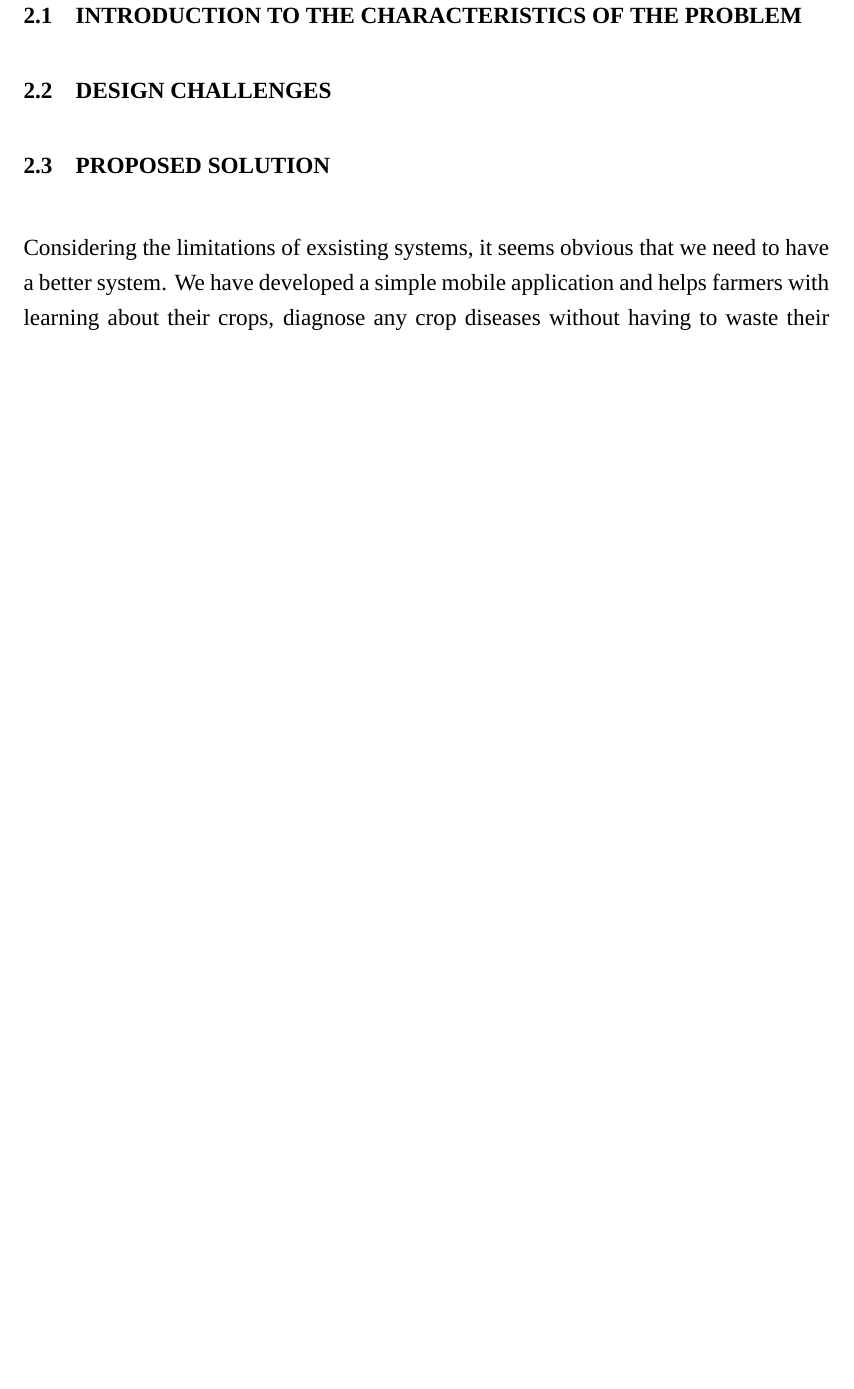
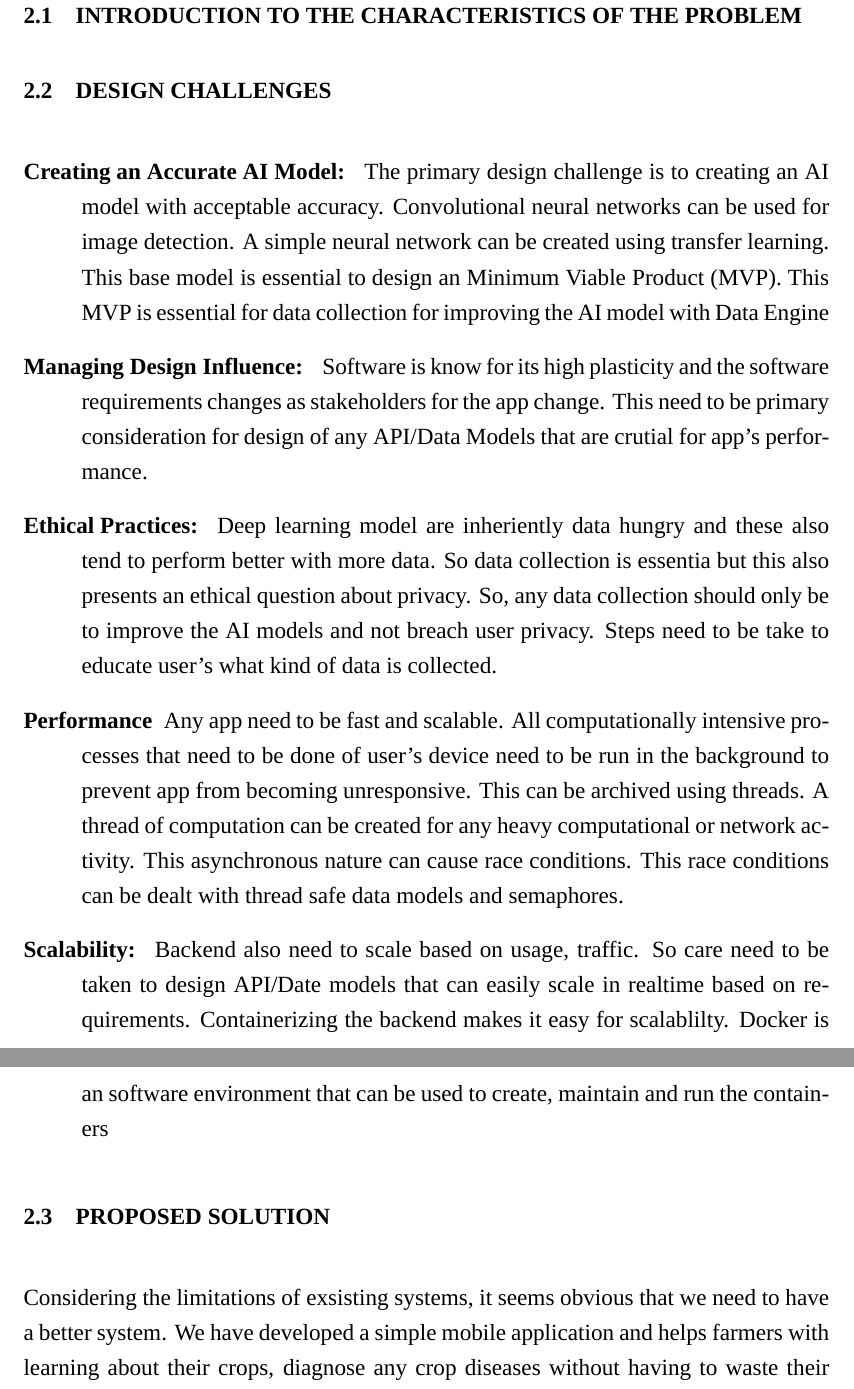
Before and after one commit to bshreddy/Kushagra-Report, a LaTeX thesis (Report.tex, which reads chapters/02_proposed_method.tex): part of page 9 of 16 before the commit and two parts of pages 9 and 10 of 17 after it, the two joined at a grey line, cut so that both start at the same text, the shorter picture padded with empty space. Compiled offline with XeLaTeX; a missing font is replaced by an installed copy or a similar font.

Commit message:
Added design challenges and solution

```diff
--- a/chapters/02_proposed_method.tex
+++ b/chapters/02_proposed_method.tex
@@ -7,6 +7,29 @@
 \section{Introduction to the characteristics of the problem}
 
 \section{Design Challenges}
+\begin{description}
+    \item[Creating an Accurate AI Model: ] The primary design challenge is to creating an AI model with acceptable accuracy. Convolutional
+    neural networks can be used for image detection. A simple neural network can be created using transfer learning. This base model is
+    essential to design an Minimum Viable Product (MVP). This MVP is essential for data collection for improving the AI model with Data
+    Engine
+
+    \item[Managing Design Influence: ] Software is know for its high plasticity and the software requirements changes as stakeholders for
+    the app change. This need to be primary consideration for design of any API/Data Models that are crutial for app's performance.
+
+    \item[Ethical Practices: ] Deep learning model are inheriently data hungry and these also tend to perform better with more data. So
+    data collection is essentia but this also presents an ethical question about privacy. So, any data collection should only be to
+    improve the AI models and not breach user privacy. Steps need to be take to educate user's what kind of data is collected.
+
+    \item[Performance] Any app need to be fast and scalable. All computationally intensive processes that need to be
+    done of user's device need to be run in the background to prevent app from becoming unresponsive. This can be archived using
+    threads. A thread of computation can be created for any heavy computational or network activity. This asynchronous nature can
+    cause race conditions. This race conditions can be dealt with thread safe data models and semaphores.
+
+    \item[Scalability: ]
+    Backend also need to scale based on usage, traffic. So care need to be taken to design API/Date models that can easily scale in
+    realtime based on requirements. Containerizing the backend makes it easy for scalablilty. Docker is an software environment that
+    can be used to create, maintain and run the containers
+\end{description}
 
 \section{Proposed Solution}
 Considering the limitations of exsisting systems, it seems obvious that we need to have a better system. We have developed a simple
```
